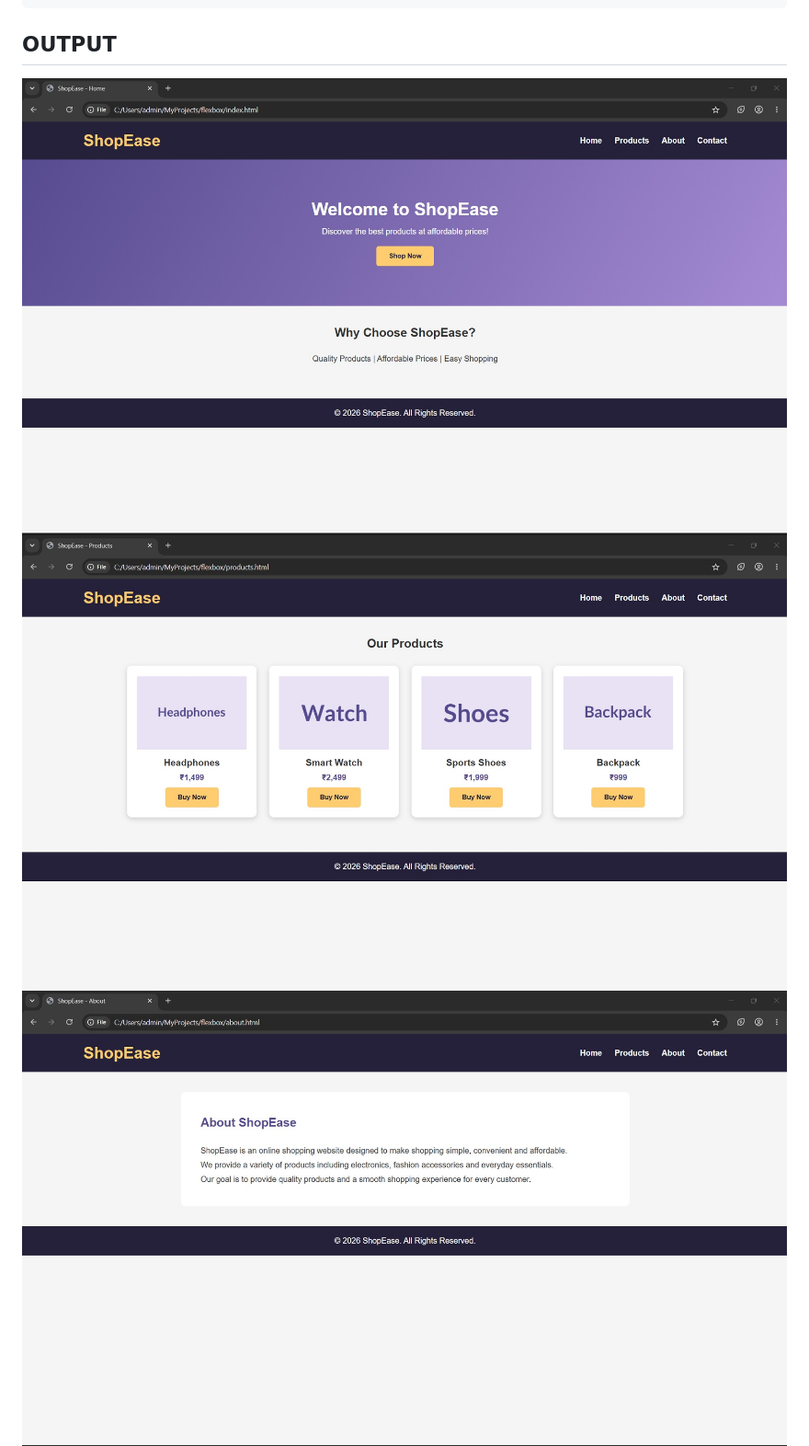
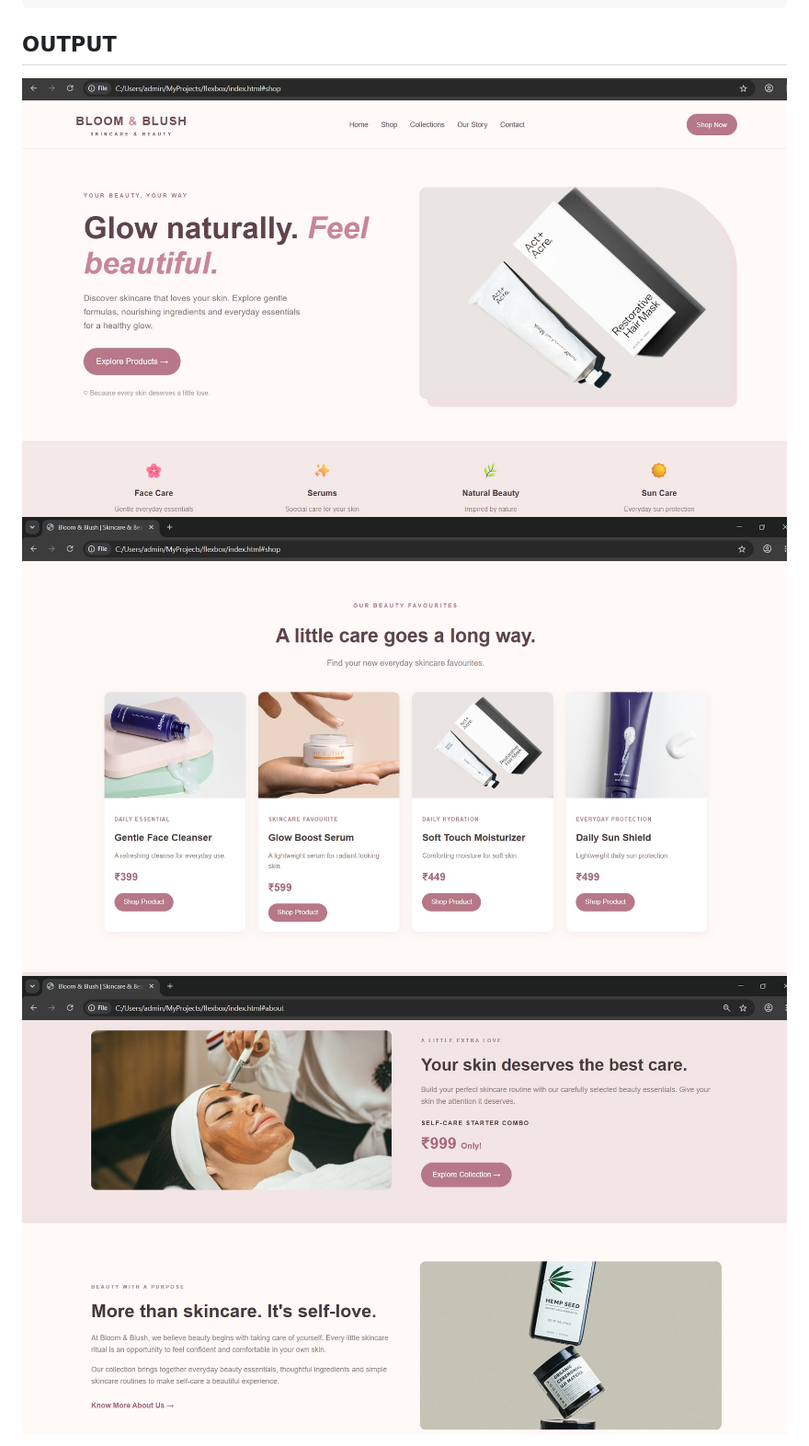
Before and after one commit to Dharini-maker/flexbox, a Markdown page: README.md, the part around the change. Shown at 92% size. Drawn GitHub-style; pictures changed too: 1.jpg, 2.jpg, 3.jpg (added).

````diff
--- a/README.md
+++ b/README.md
@@ -412,9 +412,10 @@ footer {
 }
 ```
 ## OUTPUT
+
 ![alt text](1.jpg)
 ![alt text](2.jpg)
-![alt text](s3.jpg)
+![alt text](3.jpg)
 ![alt text](4.jpg)
 
 ## RESULT
````
Also changed, not shown: exp2/README.md (added, +422 -0 lines), 7 other files.
